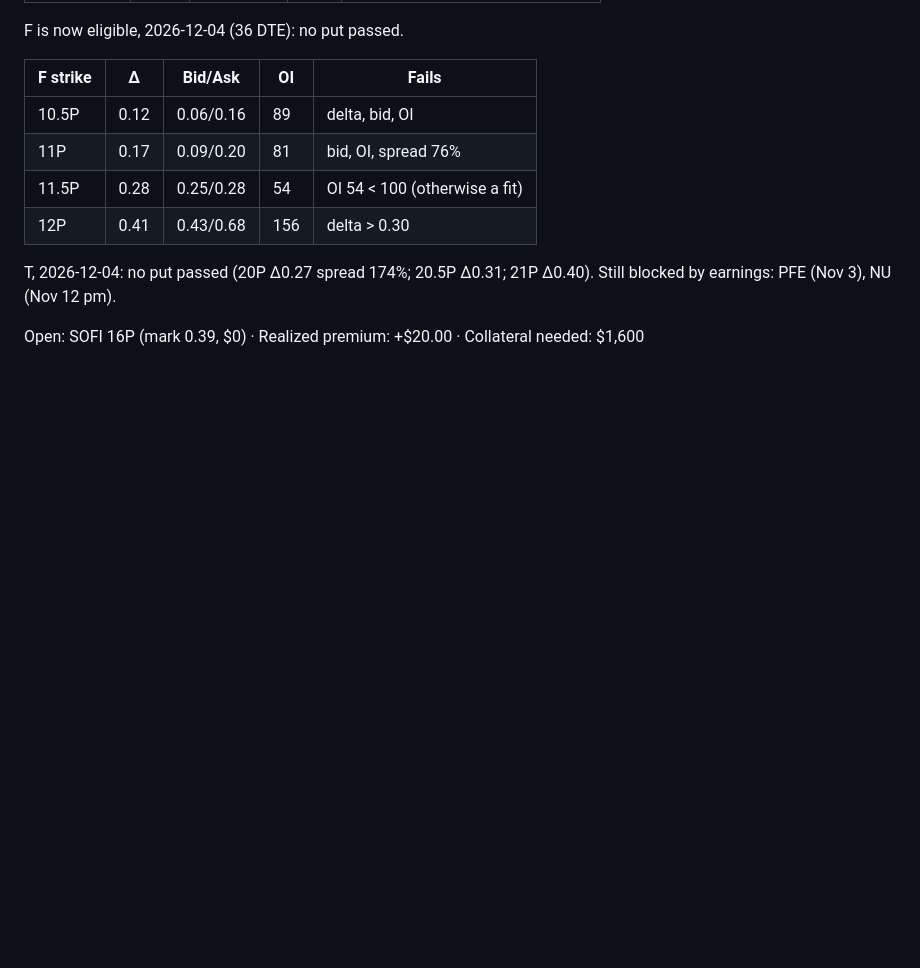
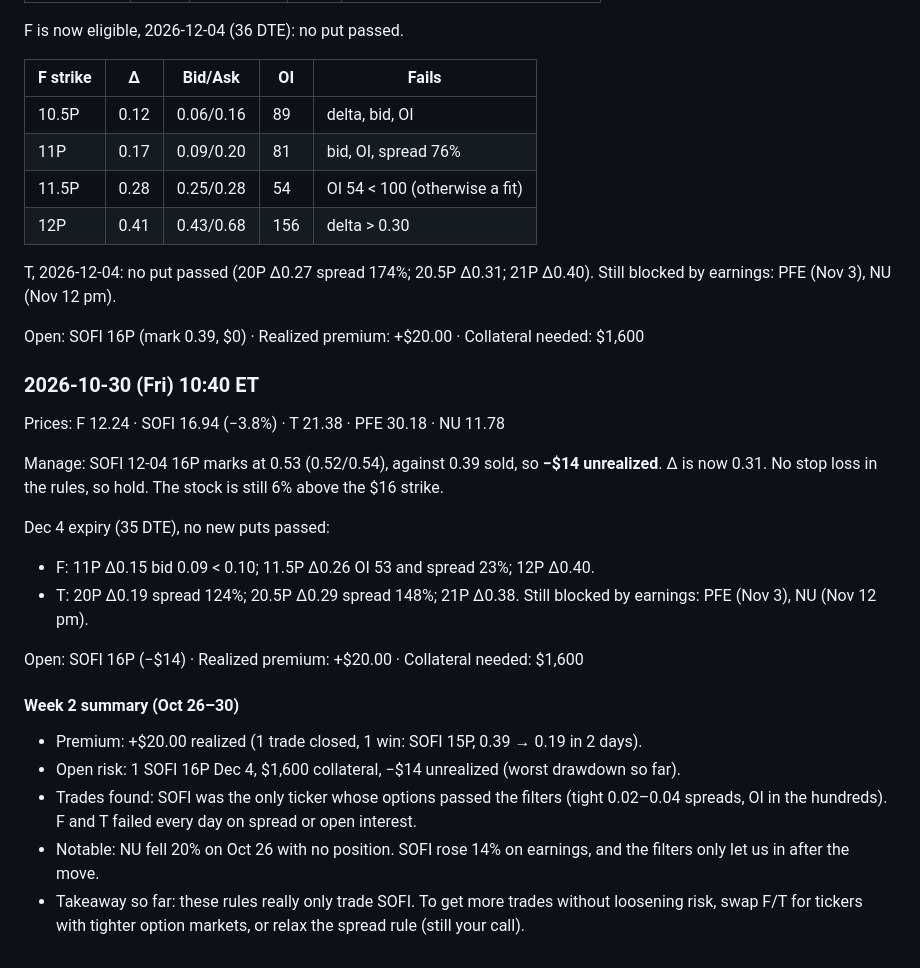
Before and after one commit to usernamedddddd/Claude-, a Markdown page: options-wheel/watch/journal.md, the part around the change. Rendered like a GitHub page; blank space fills up the shorter version.

Commit message:
Wheel watch: 2026-10-30 paper run + week 2 summary
Co-Authored-By: Claude Opus 5.5 <noreply@anthropic.com>
Claude-Session: https://claude.ai/code/session_01B4JzvBZPZ7acZs3GW2xTg4

```diff
--- a/options-wheel/watch/journal.md
+++ b/options-wheel/watch/journal.md
@@ -192,3 +192,28 @@ T, 2026-12-04: no put passed (20P Δ0.27 spread 174%; 20.5P Δ0.31; 21P Δ0.40).
 Still blocked by earnings: PFE (Nov 3), NU (Nov 12 pm).
 
 Open: SOFI 16P (mark 0.39, $0) · Realized premium: +$20.00 · Collateral needed: $1,600
+
+### 2026-10-30 (Fri) 10:40 ET
+
+Prices: F 12.24 · SOFI 16.94 (−3.8%) · T 21.38 · PFE 30.18 · NU 11.78
+
+Manage: SOFI 12-04 16P marks at 0.53 (0.52/0.54), against 0.39 sold, so **−$14 unrealized**. Δ is now 0.31.
+No stop loss in the rules, so hold. The stock is still 6% above the $16 strike.
+
+Dec 4 expiry (35 DTE), no new puts passed:
+- F: 11P Δ0.15 bid 0.09 < 0.10; 11.5P Δ0.26 OI 53 and spread 23%; 12P Δ0.40.
+- T: 20P Δ0.19 spread 124%; 20.5P Δ0.29 spread 148%; 21P Δ0.38.
+Still blocked by earnings: PFE (Nov 3), NU (Nov 12 pm).
+
+Open: SOFI 16P (−$14) · Realized premium: +$20.00 · Collateral needed: $1,600
+
+#### Week 2 summary (Oct 26–30)
+
+- Premium: +$20.00 realized (1 trade closed, 1 win: SOFI 15P, 0.39 → 0.19 in 2 days).
+- Open risk: 1 SOFI 16P Dec 4, $1,600 collateral, −$14 unrealized (worst drawdown so far).
+- Trades found: SOFI was the only ticker whose options passed the filters (tight 0.02–0.04 spreads,
+  OI in the hundreds). F and T failed every day on spread or open interest.
+- Notable: NU fell 20% on Oct 26 with no position. SOFI rose 14% on earnings, and the filters
+  only let us in after the move.
+- Takeaway so far: these rules really only trade SOFI. To get more trades without loosening risk,
+  swap F/T for tickers with tighter option markets, or relax the spread rule (still your call).
```
